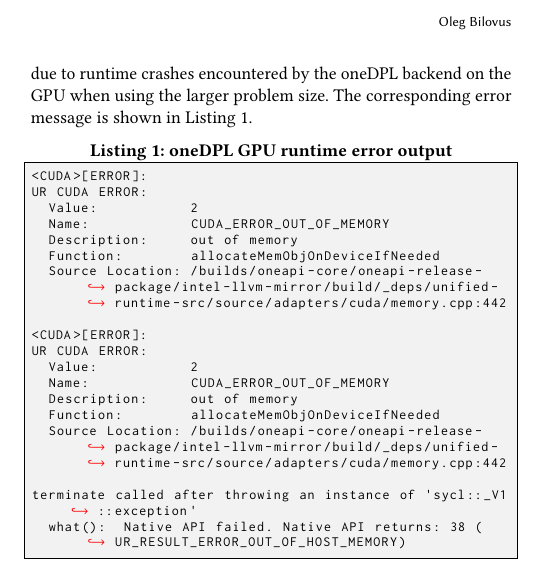
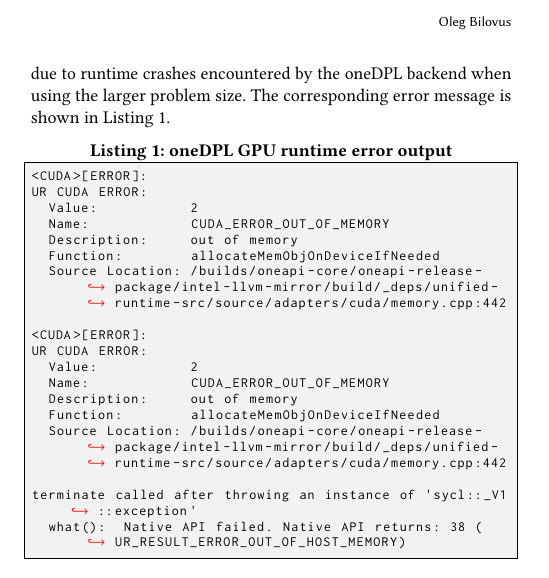
Before and after one commit to olegbilovus/pSTL-Bench-report, a LaTeX paper (main.tex): part of one column of page 2 of 3, cut so that both start at the same text. The pictures show the PDF file main.pdf that the author committed with the source.

Commit message:
fix: clarify problem size adjustment for oneDPL backend in experiments

```diff
--- a/main.tex
+++ b/main.tex
@@ -217,7 +217,7 @@
 All aspects of the original pSTL-Bench experiments are replicated in this work,
 with one exception: the problem size in certain experiments is reduced from
 $2^{30}$ to $2^{29}$. This adjustment was necessary due to runtime crashes
-encountered by the oneDPL backend on the GPU when using the larger problem
+encountered by the oneDPL backend when using the larger problem
 size. The corresponding error message is shown in
 Listing~\ref{lst:onedpl-error}.
 
```
Also changed, not shown: main.pdf.
